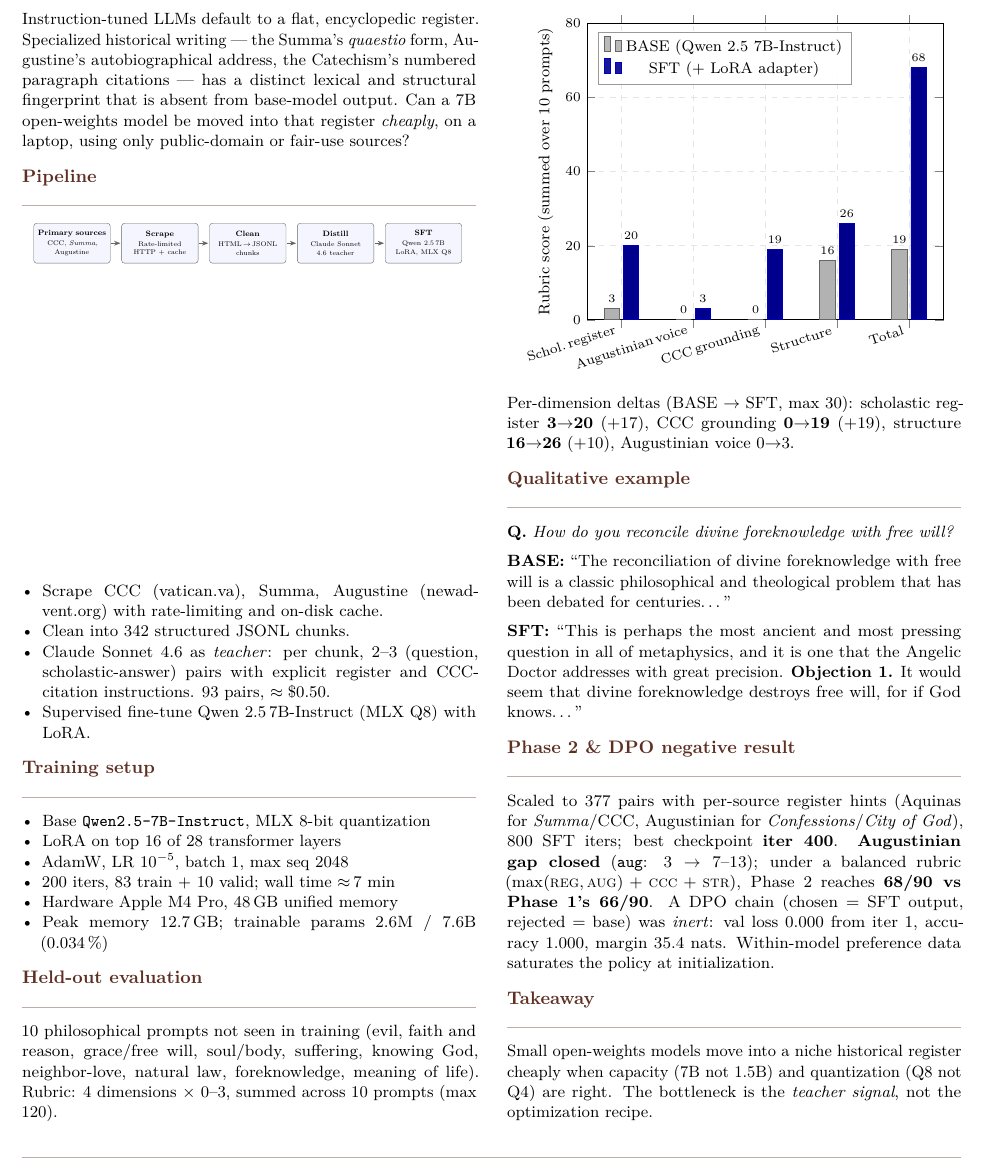
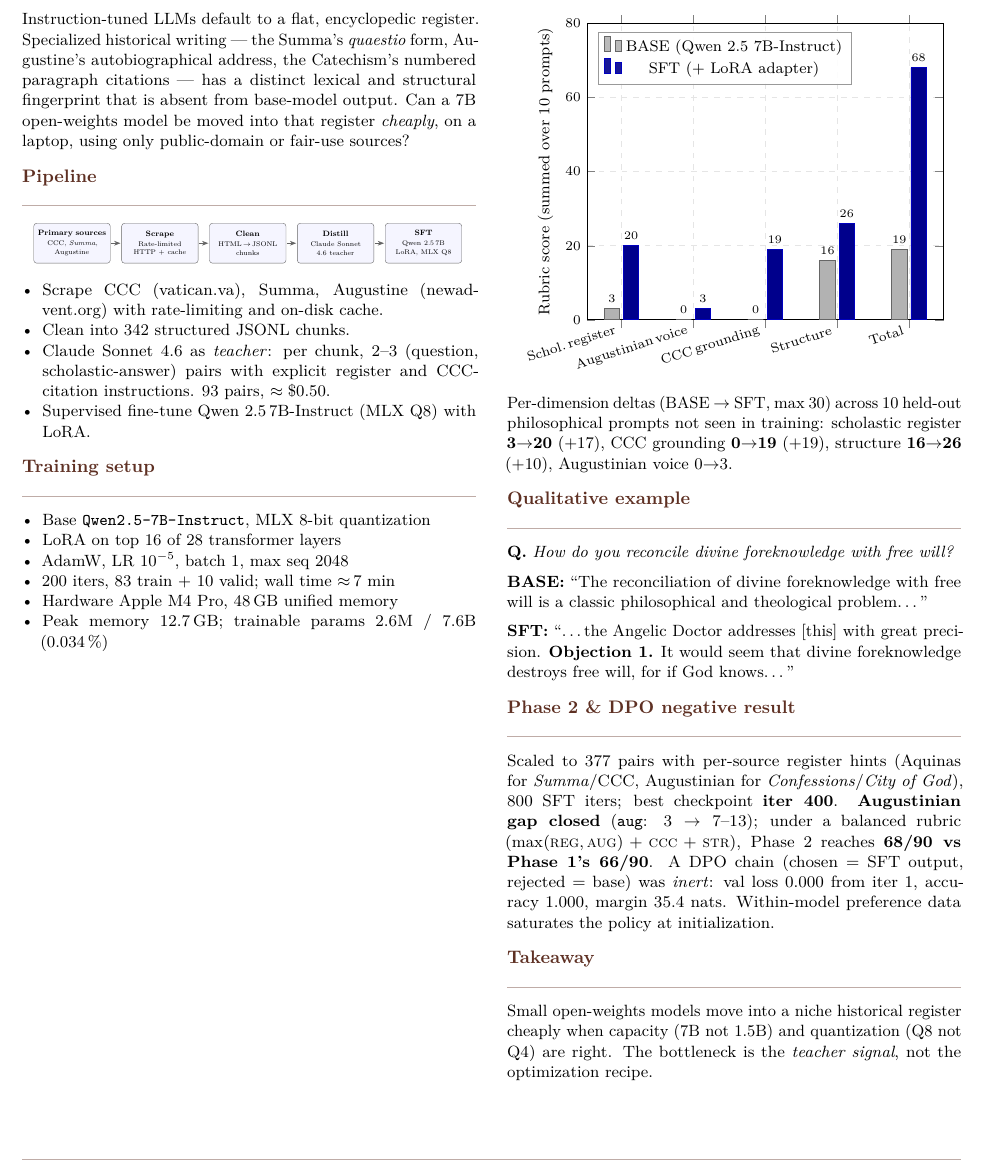
Before and after one commit to pleyva2004/scholastic-llm, a LaTeX document (poster/main.tex): part of page 1 of 2, cut so that both start at the same text. Compiled offline with pdfLaTeX.

Commit message:
poster: fit on one A4 page with even spacing
Three layout tweaks:
1. Remove the 'Held-out evaluation' section. The 10-prompt list is in
   the paper; for the one-pager an inline parenthetical in the
   Results description suffices ('across 10 held-out philosophical
   prompts not seen in training').
2. Halve the Qualitative example BASE excerpt and trim SFT excerpt to
   the key Summa markers ('the Angelic Doctor addresses [this] with
   great precision. Objection 1. ...').
3. Replace the negative \\vspace before the footer band with \\vfill,
   so once the body fits the footer is anchored to the bottom of
   page 1 and the remaining slack distributes evenly above it. Also
   add \\vspace*{\\stretch{1}} before the \\columnbreak so the two
   multicols columns balance to similar height.

```diff
--- a/poster/main.tex
+++ b/poster/main.tex
@@ -108,12 +108,7 @@ fair-use sources?
   \item Peak memory 12.7\,GB; trainable params 2.6M / 7.6B (0.034\,\%)
 \end{itemize}
 
-\section*{Held-out evaluation}
-10 philosophical prompts not seen in training (evil, faith and reason,
-grace/free will, soul/body, suffering, knowing God, neighbor-love,
-natural law, foreknowledge, meaning of life). Rubric: 4 dimensions
-$\times$ 0--3, summed across 10 prompts (max 120).
-
+\vspace*{\stretch{1}}
 \columnbreak
 
 \section*{Results}
@@ -122,7 +117,8 @@ $\times$ 0--3, summed across 10 prompts (max 120).
 \end{center}
 \vspace{-0.6em}
 
-\noindent Per-dimension deltas (BASE $\to$ SFT, max 30): scholastic
+\noindent Per-dimension deltas (BASE $\to$ SFT, max 30) across 10
+held-out philosophical prompts not seen in training: scholastic
 register \textbf{3$\to$20} (+17), CCC grounding \textbf{0$\to$19} (+19),
 structure \textbf{16$\to$26} (+10), Augustinian voice 0$\to$3.
 
@@ -132,13 +128,11 @@ with free will?}
 
 \smallskip\noindent\textbf{BASE:} ``The reconciliation of divine
 foreknowledge with free will is a classic philosophical and theological
-problem that has been debated for centuries\dots''
+problem\dots''
 
-\smallskip\noindent\textbf{SFT:} ``This is perhaps the most ancient and
-most pressing question in all of metaphysics, and it is one that the
-Angelic Doctor addresses with great precision. \textbf{Objection~1.} It
-would seem that divine foreknowledge destroys free will, for if God
-knows\dots''
+\smallskip\noindent\textbf{SFT:} ``\dots the Angelic Doctor addresses
+[this] with great precision. \textbf{Objection~1.} It would seem that
+divine foreknowledge destroys free will, for if God knows\dots''
 
 \section*{Phase 2 \& DPO negative result}
 Scaled to 377 pairs with per-source register hints (Aquinas for
@@ -159,9 +153,10 @@ The bottleneck is the \emph{teacher signal}, not the optimization recipe.
 \end{multicols}
 
 % ---------------------------------------------------------------------------
-% Footer band
+% Footer band — pushed to the bottom of page 1 by \vfill so the layout
+% breathes evenly between body and footer.
 % ---------------------------------------------------------------------------
-\vspace{-0.3em}
+\vfill
 \noindent\textcolor{accent!40}{\rule{\linewidth}{0.6pt}}\\[0.3em]
 \noindent\begin{minipage}[c]{0.78\linewidth}
   \footnotesize
```
